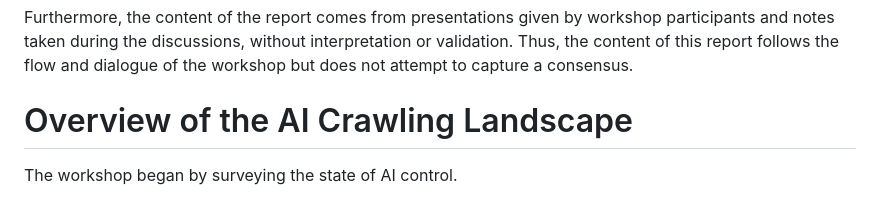
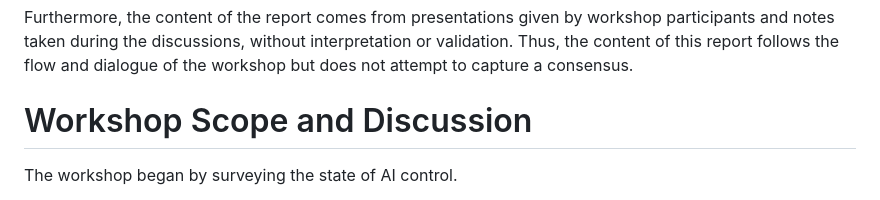
Before and after one commit to intarchboard/draft-iab-ai-control-report, a Markdown page: draft-iab-ai-control-report.md, the part around the change. Rendered like a GitHub page.

Commit message:
Change section title

```diff
--- a/draft-iab-ai-control-report.md
+++ b/draft-iab-ai-control-report.md
@@ -115,7 +115,7 @@ This document is a report on the proceedings of the workshop. The views and posi
 
 Furthermore, the content of the report comes from presentations given by workshop participants and notes taken during the discussions, without interpretation or validation. Thus, the content of this report follows the flow and dialogue of the workshop but does not attempt to capture a consensus.
 
-# Overview of the AI Crawling Landscape
+# Workshop Scope and Discussion
 
 The workshop began by surveying the state of AI control.
 
```
